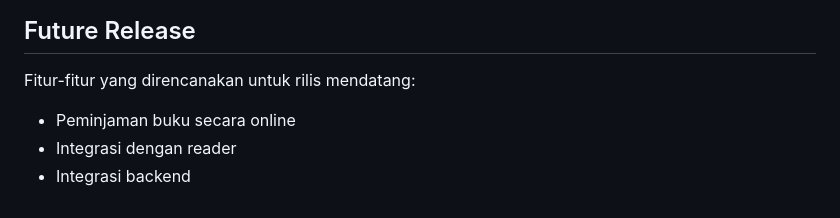
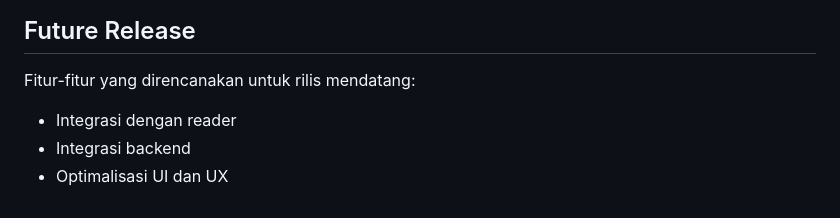
Before and after one commit to 0Zeroiszero/Perpustakaan-berbasis-web, a Markdown page: README.md, the part around the change. Drawn GitHub-style.

Commit message:
feat: update future release section with online borrowing and UI/UX optimization

```diff
--- a/README.md
+++ b/README.md
@@ -77,6 +77,6 @@ Panel khusus admin untuk mengelola sistem PustakaDigital, mencakup:
 ## Future Release
 
 Fitur-fitur yang direncanakan untuk rilis mendatang:
-- Peminjaman buku secara online
 - Integrasi dengan reader
 - Integrasi backend
+- Optimalisasi UI dan UX
```
